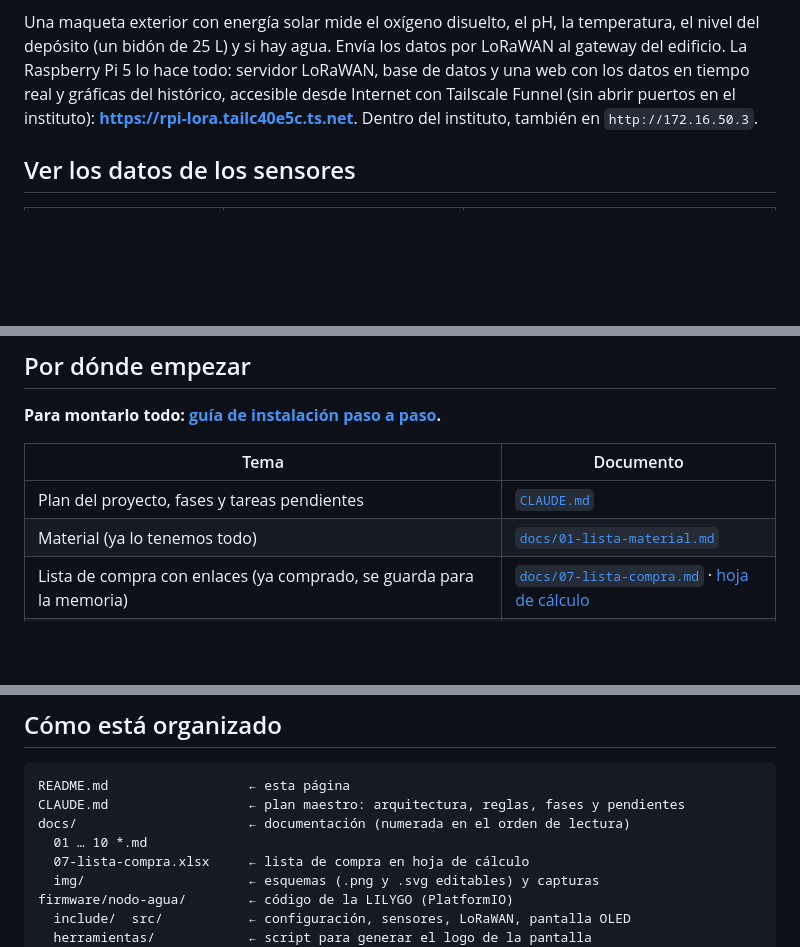
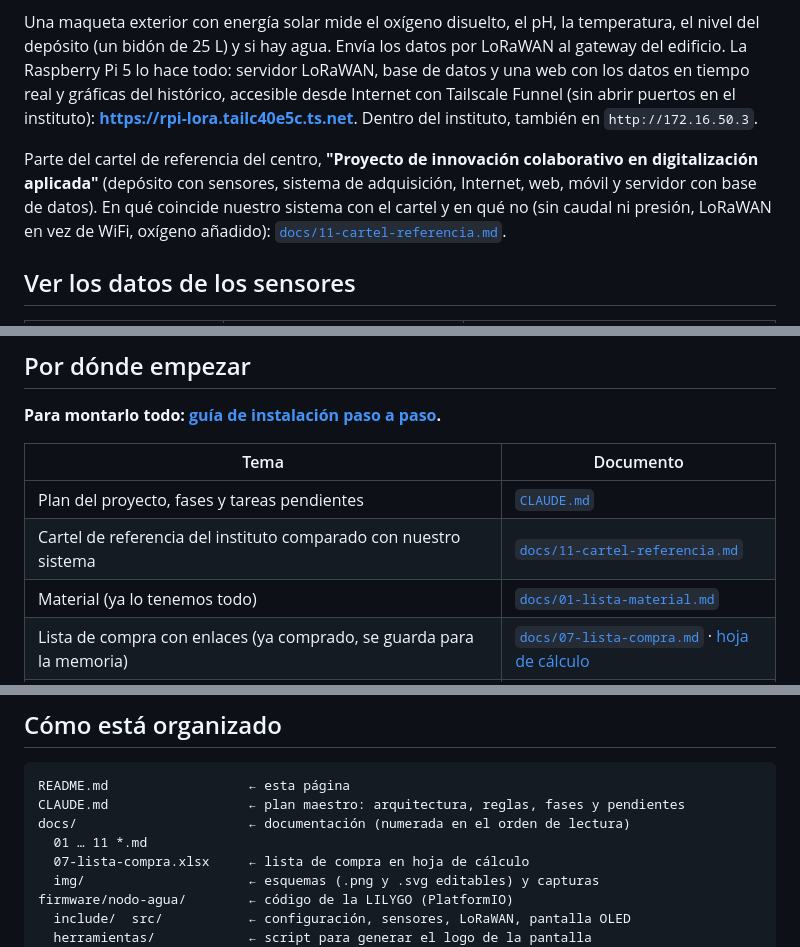
Before and after one commit to cmaaraver/TFG-2-STI-, a Markdown page: README.md, 3 parts joined by grey strips. Rendered like a GitHub page; blank space fills up the shorter version.

```diff
--- a/README.md
+++ b/README.md
@@ -8,6 +8,11 @@ Una maqueta exterior con energía solar mide el oxígeno disuelto, el pH, la tem
 servidor LoRaWAN, base de datos y una web con los datos en tiempo real y gráficas del histórico,
 accesible desde Internet con Tailscale Funnel (sin abrir puertos en el instituto):
 **https://rpi-lora.tailc40e5c.ts.net**. Dentro del instituto, también en `http://172.16.50.3`.
+
+Parte del cartel de referencia del centro, **"Proyecto de innovación colaborativo en digitalización aplicada"**
+(depósito con sensores, sistema de adquisición, Internet, web, móvil y servidor con base de datos). En qué coincide
+nuestro sistema con el cartel y en qué no (sin caudal ni presión, LoRaWAN en vez de WiFi, oxígeno añadido):
+[`docs/11-cartel-referencia.md`](docs/11-cartel-referencia.md).
 
 ## Ver los datos de los sensores
 
@@ -30,6 +35,7 @@ Más detalle en [`docs/09-acceso-internet.md`](docs/09-acceso-internet.md).
 | Tema | Documento |
 |---|---|
 | Plan del proyecto, fases y tareas pendientes | [`CLAUDE.md`](CLAUDE.md) |
+| Cartel de referencia del instituto comparado con nuestro sistema | [`docs/11-cartel-referencia.md`](docs/11-cartel-referencia.md) |
 | Material (ya lo tenemos todo) | [`docs/01-lista-material.md`](docs/01-lista-material.md) |
 | Lista de compra con enlaces (ya comprado, se guarda para la memoria) | [`docs/07-lista-compra.md`](docs/07-lista-compra.md) · [hoja de cálculo](docs/07-lista-compra.xlsx) |
 | Red: VLAN 500 e IPs, puertos, acceso desde Internet, seguridad | [`docs/02-arquitectura-red.md`](docs/02-arquitectura-red.md) |
@@ -49,7 +55,7 @@ Más detalle en [`docs/09-acceso-internet.md`](docs/09-acceso-internet.md).
 README.md                  ← esta página
 CLAUDE.md                  ← plan maestro: arquitectura, reglas, fases y pendientes
 docs/                      ← documentación (numerada en el orden de lectura)
-  01 … 10 *.md
+  01 … 11 *.md
   07-lista-compra.xlsx     ← lista de compra en hoja de cálculo
   img/                     ← esquemas (.png y .svg editables) y capturas
 firmware/nodo-agua/        ← código de la LILYGO (PlatformIO)
```
Also changed, not shown: CLAUDE.md (+7 -3 lines), docs/05-indice-memoria.md (+4 -1 lines), docs/11-cartel-referencia.md (added, +50 -0 lines), docs/img/cartel-referencia.jpg (added).
